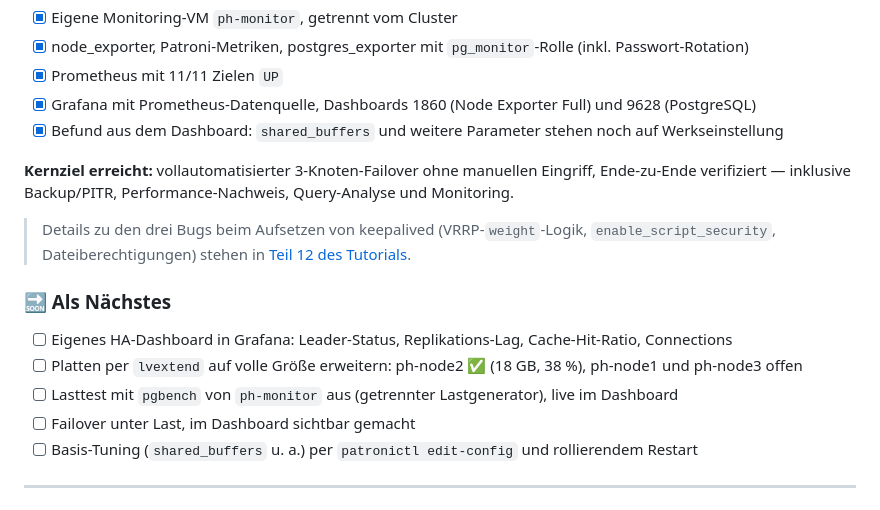
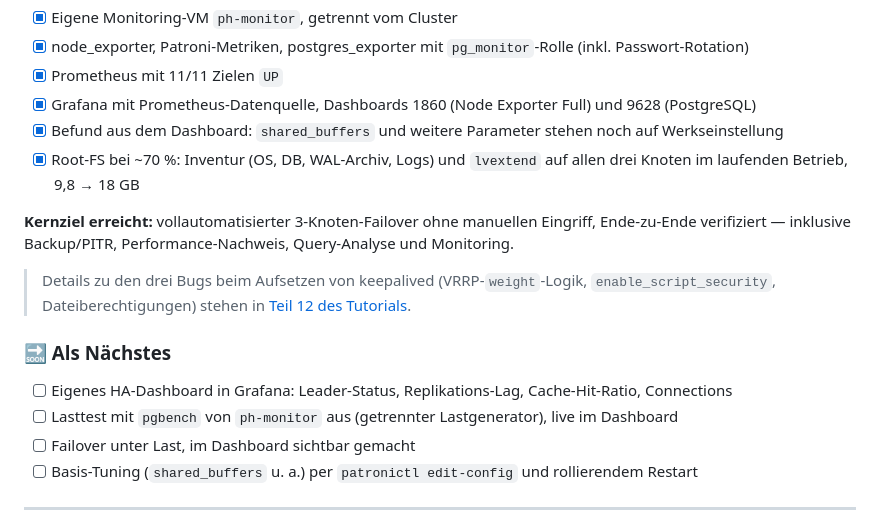
Before and after one commit to florian-englmeier/postgresql-ha-lab, a Markdown page: README.md, the part around the change. GitHub-like rendering.

Commit message:
docs: lvextend auf allen Knoten, Grafana-Störung (Pi-hole/Plugin) im Betriebslog

```diff
--- a/README.md
+++ b/README.md
@@ -149,6 +149,7 @@ Jeder etcd-Knoten braucht zwei getrennte Adressen:
 - [x] Prometheus mit 11/11 Zielen `UP`
 - [x] Grafana mit Prometheus-Datenquelle, Dashboards 1860 (Node Exporter Full) und 9628 (PostgreSQL)
 - [x] Befund aus dem Dashboard: `shared_buffers` und weitere Parameter stehen noch auf Werkseinstellung
+- [x] Root-FS bei ~70 %: Inventur (OS, DB, WAL-Archiv, Logs) und `lvextend` auf allen drei Knoten im laufenden Betrieb, 9,8 → 18 GB
 
 **Kernziel erreicht:** vollautomatisierter 3-Knoten-Failover ohne manuellen Eingriff, Ende-zu-Ende verifiziert — inklusive Backup/PITR, Performance-Nachweis, Query-Analyse und Monitoring.
 
@@ -157,7 +158,6 @@ Jeder etcd-Knoten braucht zwei getrennte Adressen:
 ### 🔜 Als Nächstes
 
 - [ ] Eigenes HA-Dashboard in Grafana: Leader-Status, Replikations-Lag, Cache-Hit-Ratio, Connections
-- [ ] Platten per `lvextend` auf volle Größe erweitern: ph-node2 ✅ (18 GB, 38 %), ph-node1 und ph-node3 offen
 - [ ] Lasttest mit `pgbench` von `ph-monitor` aus (getrennter Lastgenerator), live im Dashboard
 - [ ] Failover unter Last, im Dashboard sichtbar gemacht
 - [ ] Basis-Tuning (`shared_buffers` u. a.) per `patronictl edit-config` und rollierendem Restart
```
Also changed, not shown: Betriebslog.md (+3 -0 lines).
